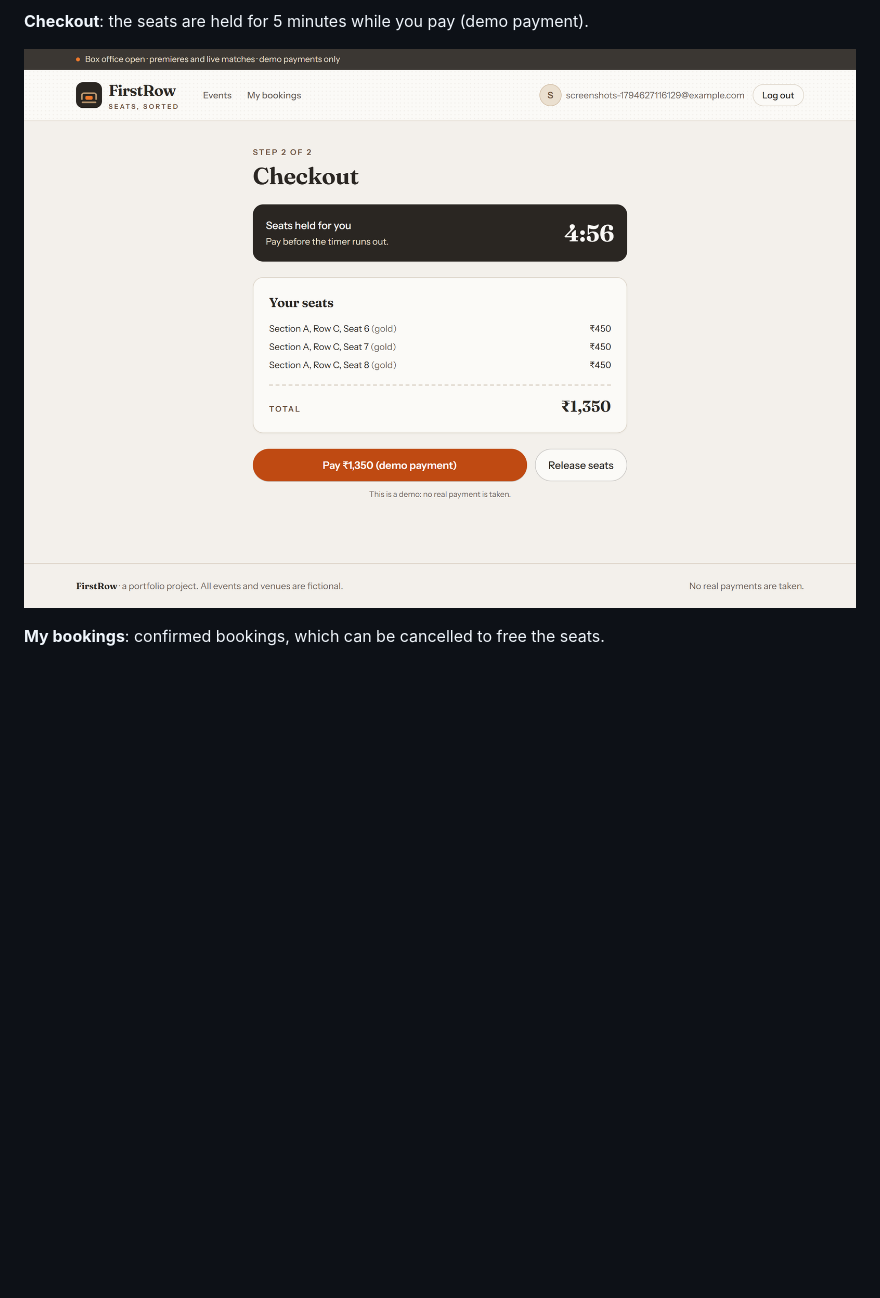
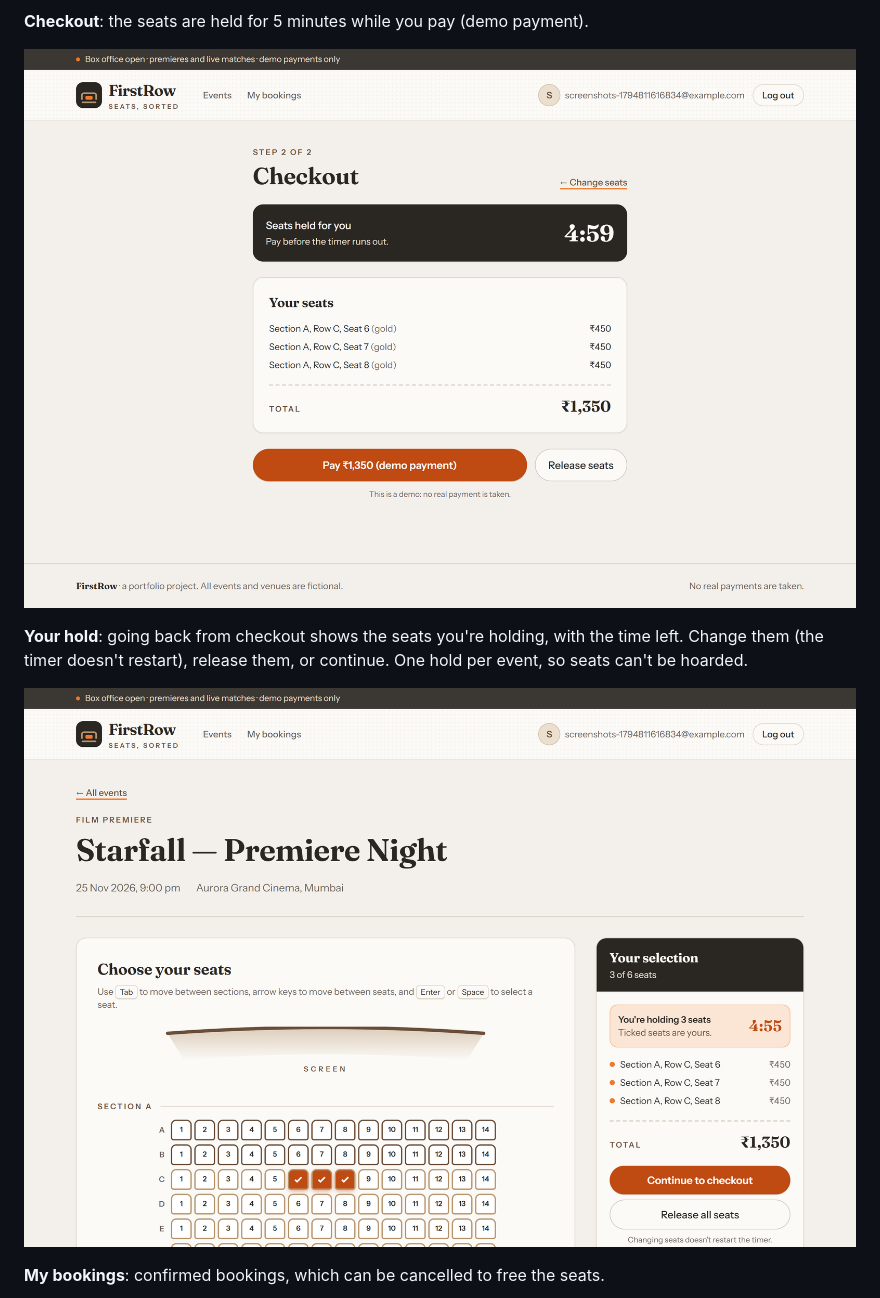
Before and after one commit to Anish-ai/firstRow, a Markdown page: README.md, the part around one of its changes. Drawn GitHub-style; pictures changed too: docs/screenshots/03-checkout.png, docs/screenshots/04-your-hold.png (added); blank space fills up the shorter version.

Commit message:
Retake README screenshots from the live site; add the 'your hold' view

```diff
--- a/README.md
+++ b/README.md
@@ -90,5 +90,10 @@ Taken from the live site.
 
 ![Checkout with hold countdown](docs/screenshots/03-checkout.png)
 
+**Your hold**: going back from checkout shows the seats you're holding, with the time left. Change them
+(the timer doesn't restart), release them, or continue. One hold per event, so seats can't be hoarded.
+
+![Seat map showing the user's own hold with a countdown](docs/screenshots/04-your-hold.png)
+
 **My bookings**: confirmed bookings, which can be cancelled to free the seats.
 
```
Also changed, not shown: other parts of README.md (+1 -1 lines), docs/screenshots/01-events.png, docs/screenshots/02-seat-map.png, docs/screenshots/04-my-bookings.png (deleted), docs/screenshots/05-my-bookings.png (added).
